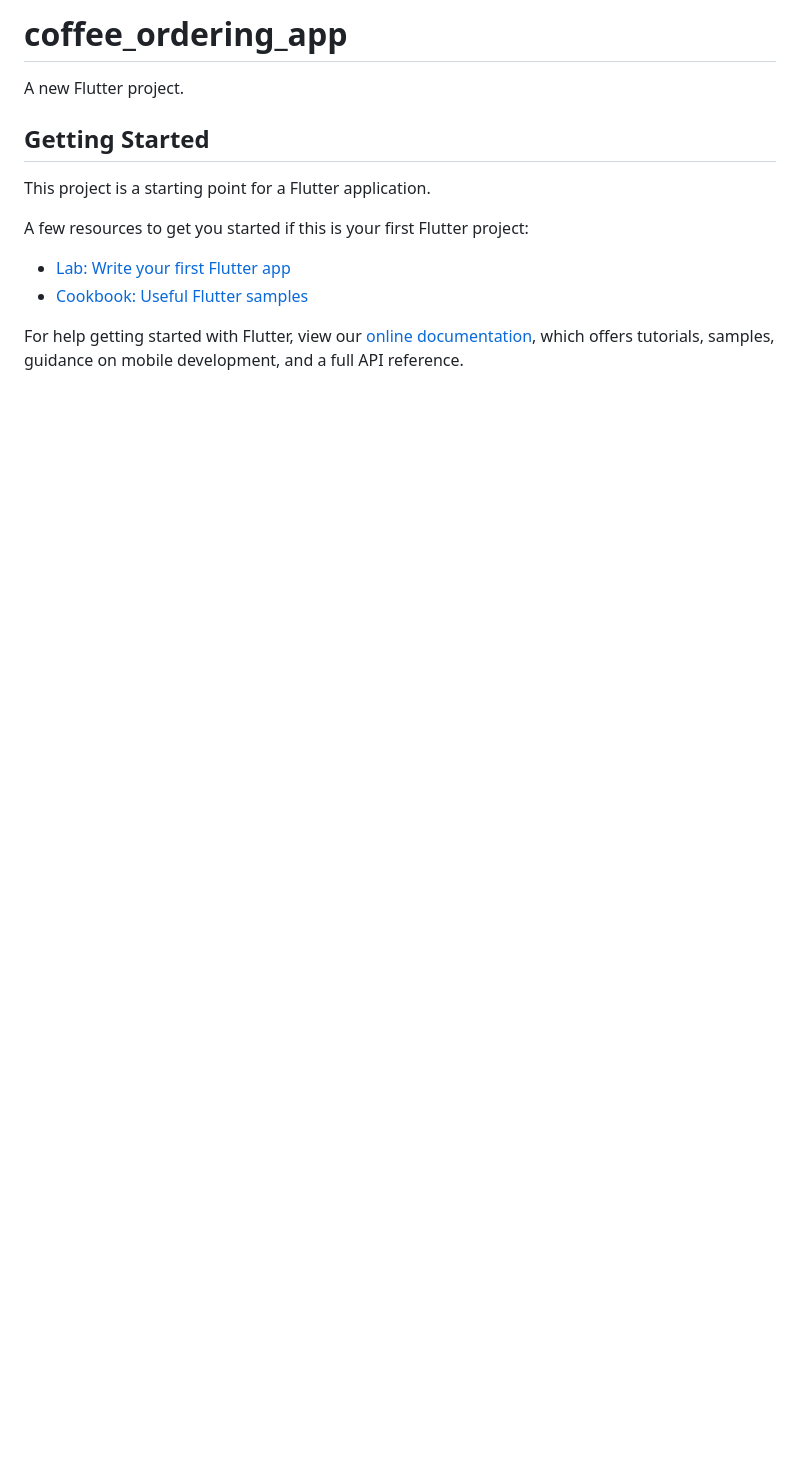
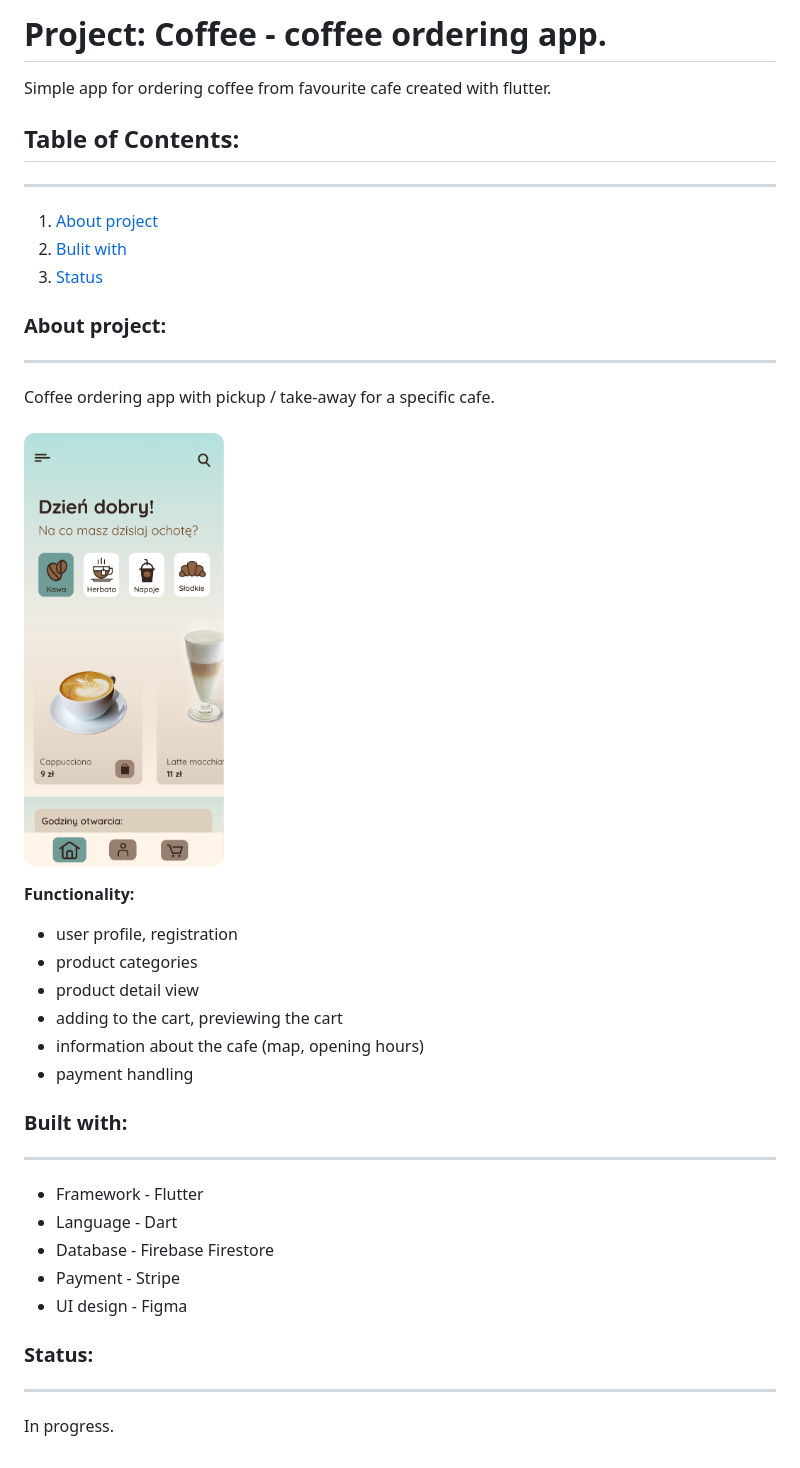
Before and after one commit to sobczykk/coffee_ordering_app, a Markdown page: README.md, the part around the change. Drawn GitHub-style; pictures changed too: assets/images/screen.png (added); blank space fills up the shorter version.

```diff
--- a/README.md
+++ b/README.md
@@ -1,16 +1,43 @@
-# coffee_ordering_app
+# Project: Coffee - coffee ordering app.
 
-A new Flutter project.
+Simple app for ordering coffee from favourite cafe created with flutter.
 
-## Getting Started
+## Table of Contents:
 
-This project is a starting point for a Flutter application.
+---
 
-A few resources to get you started if this is your first Flutter project:
+1. [About project](#about-project)
+2. [Bulit with](#built-with)
+3. [Status](#status)
 
-- [Lab: Write your first Flutter app](https://flutter.dev/docs/get-started/codelab)
-- [Cookbook: Useful Flutter samples](https://flutter.dev/docs/cookbook)
+### About project:
 
-For help getting started with Flutter, view our
-[online documentation](https://flutter.dev/docs), which offers tutorials,
-samples, guidance on mobile development, and a full API reference.
+---
+
+Coffee ordering app with pickup / take-away for a specific cafe.
+<br><br>
+<img src="./assets/images/screen.png" alt="drawing" width="200"/>
+
+**Functionality:**
+- user profile, registration
+- product categories
+- product detail view
+- adding to the cart, previewing the cart
+- information about the cafe (map, opening hours)
+- payment handling
+
+### Built with:[](#built)
+
+---
+
+- Framework - Flutter
+- Language - Dart
+- Database - Firebase Firestore
+- Payment - Stripe
+- UI design - Figma
+
+### Status:[](#status)
+
+---
+
+In progress.
```
Also changed, not shown: 1 other file.
